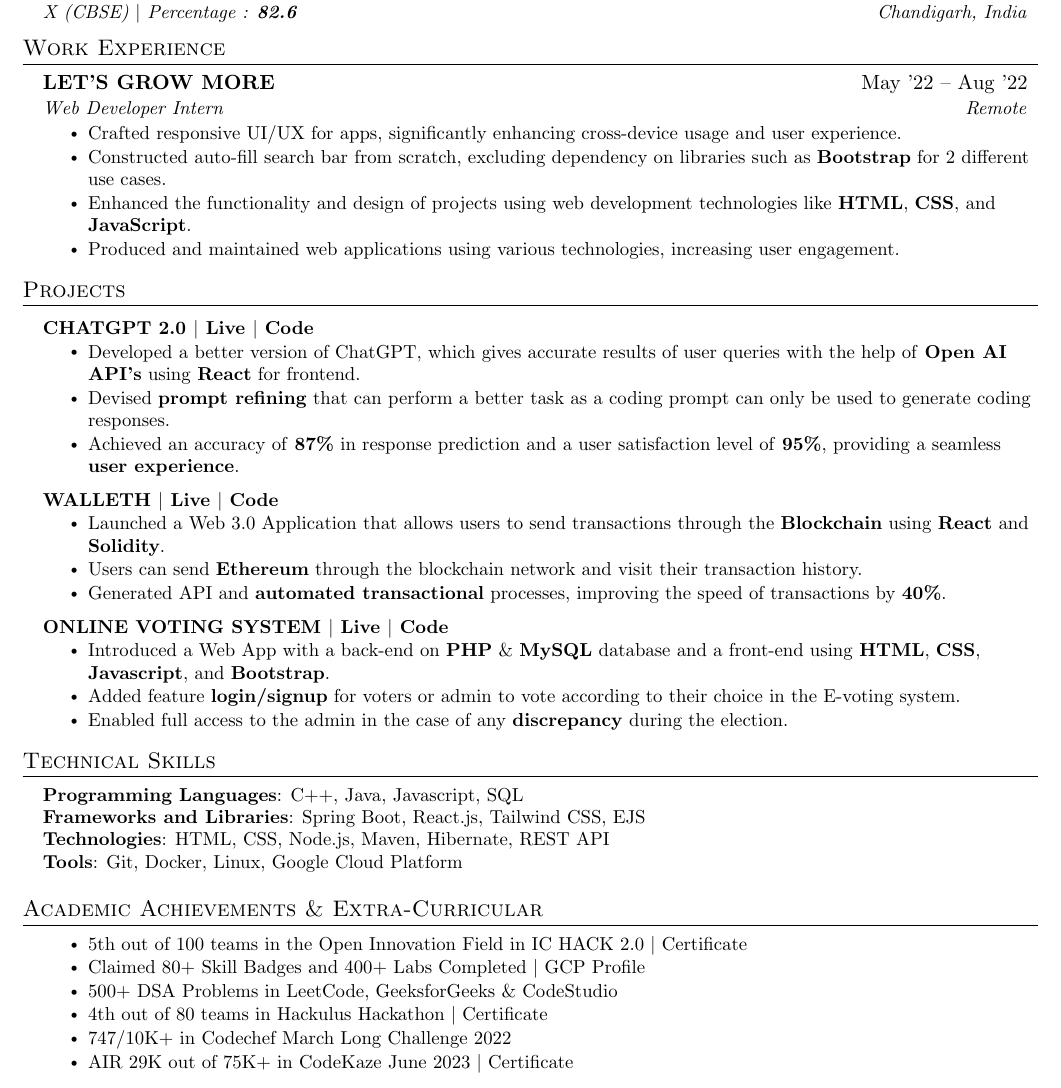
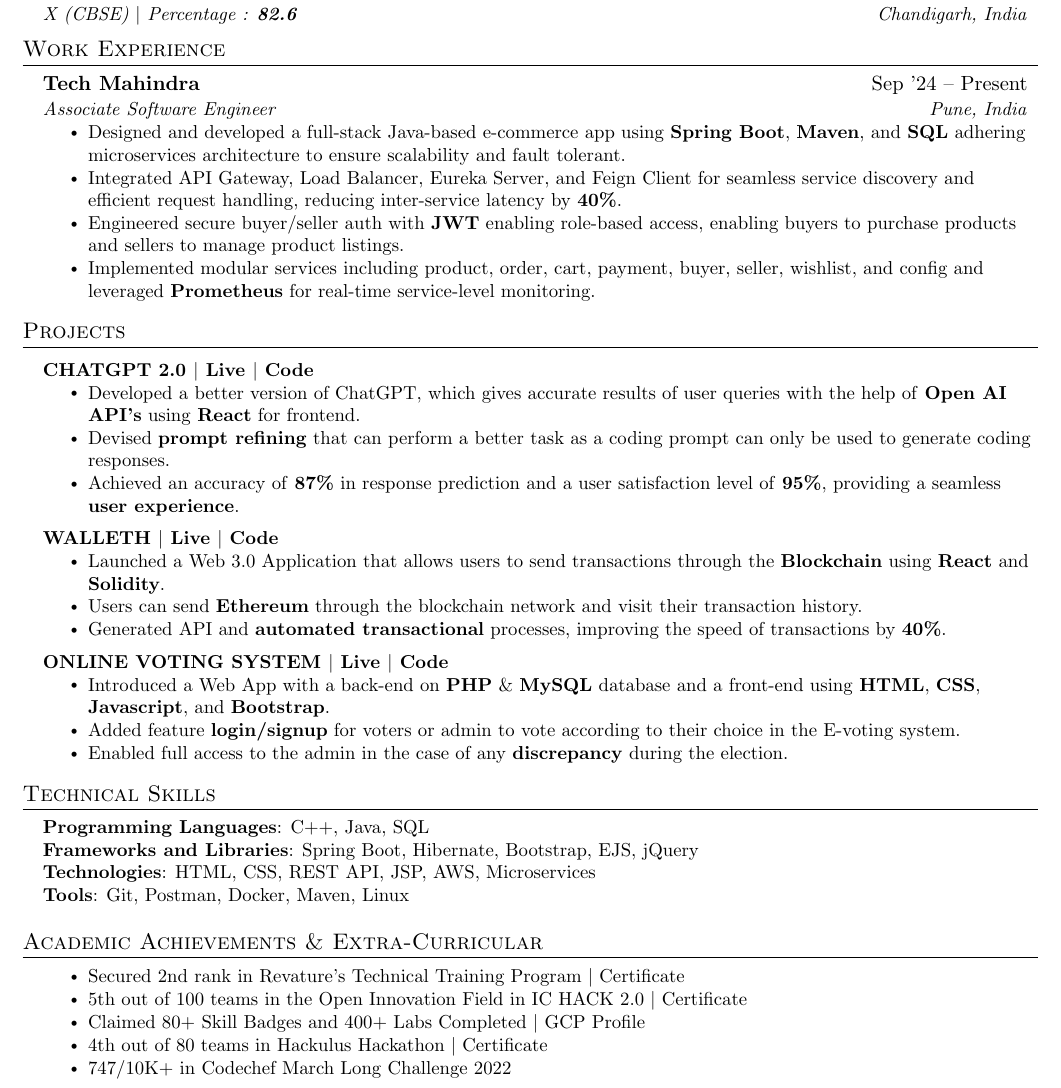
Before and after one commit to tarunbisht-24/resume, a LaTeX CV (resume.tex): part of the page, cut so that both start at the same text. Compiled offline with pdfLaTeX.

Commit message:
Update resume.tex

```diff
--- a/resume.tex
+++ b/resume.tex
@@ -136,15 +136,13 @@
 \section{Work Experience}
   \resumeSubHeadingListStart
     \resumeSubheading
-      {LET'S GROW MORE}{May '22 -- Aug '22}
-      {Web Developer Intern}{Remote}
+      {Tech Mahindra}{Sep '24 -- Present}
+      {Associate Software Engineer}{Pune, India}
           \resumeItemListStart
-            \resumeItem{Crafted responsive UI/UX for apps, significantly enhancing cross-device usage and user experience.}
-            \resumeItem{Constructed auto-fill search bar from scratch, excluding dependency on libraries such as \textbf{Bootstrap} for 2 different
-            use cases.}
-            \resumeItem{Enhanced the functionality and design of projects using web development technologies like \textbf{HTML}, \textbf{CSS}, and \textbf{JavaScript}.}
-             \resumeItem{Produced and maintained web applications using various technologies, increasing user engagement.}
-             % \resumeItem{Helped with programming utility functions to reduce code repetition.}
+            \resumeItem{Designed and developed a full-stack Java-based e-commerce app using \textbf{Spring Boot}, \textbf{Maven}, and \textbf{SQL} adhering microservices architecture to ensure scalability and fault tolerant.}
+            \resumeItem{Integrated API Gateway, Load Balancer, Eureka Server, and Feign Client for seamless service discovery and efficient request handling, reducing inter-service latency by \textbf{40\%}.}
+            \resumeItem{Engineered secure buyer/seller auth with \textbf{JWT} enabling role-based access, enabling buyers to purchase products and sellers to manage product listings.}
+             \resumeItem{Implemented modular services including product, order, cart, payment, buyer, seller, wishlist, and config and leveraged \textbf{Prometheus} for real-time service-level monitoring.}
           \resumeItemListEnd
     \resumeSubHeadingListEnd
 
@@ -185,28 +183,13 @@
 \section{Technical Skills}
  \begin{itemize}[leftmargin=0.15in, label={}]
     \small{\item{
-     \textbf{Programming Languages}{: C++, Java, Javascript, SQL} \\
-     \textbf{Frameworks and Libraries}{: Spring Boot, React.js, Tailwind CSS, EJS} \\
-     \textbf{Technologies}{: HTML, CSS, Node.js, Maven, Hibernate, REST API}\\
-     \textbf{Tools}{: Git, Docker, Linux, Google Cloud Platform}
+     \textbf{Programming Languages}{: C++, Java, SQL} \\
+     \textbf{Frameworks and Libraries}{: Spring Boot, Hibernate, Bootstrap, EJS, jQuery} \\
+     \textbf{Technologies}{: HTML, CSS, REST API, JSP, AWS, Microservices} \\
+     \textbf{Tools}{: Git, Postman, Docker, Maven, Linux}
     }}
  \end{itemize}
 
-
-% %-----------OPEN SOURCE CONTRIBUTION-----------
-% \section{Open Source Contribution}
-%     \resumeSubHeadingListStart
-%       \resumeProjectHeading
-%          {\textbf{HACKTOBERFEST \& GSSOC \& GWOC(21,22\&23)}}
-
-%           \resumeItemListStart
-%             \resumeItem{Applied in GSOC 2023 in WikiMedia Org $|$ \href{https://drive.google.com/file/d/1IqJIXQrejbJIcjW4Dsw8XEoECDTCQe7H/view?usp=sharing}{My Proposal}}
-%             \resumeItem{Contributed to various open-source projects with 10+ successful merged PRs in many repos.}
-%             \resumeItem{Helped with programming utility functions to reduce code repetition.}
-%             \resumeItem{Enhanced functionality and design of open-source projects using web development technologies (HTML, CSS, JavaScript, etc.).}
-%           \resumeItemListEnd
-
-%     \resumeSubHeadingListEnd
 
 
 %-----------ACHIEVEMENTS-----------
@@ -216,12 +199,13 @@
     \begin{itemize}[leftmargin=0.15in, label={}]
     \small{\item{
     \resumeItemListStart
+  \resumeItem{Secured 2nd rank in Revature’s Technical Training Program $|$
+  \href{https://drive.google.com/file/d/1yFAyLg2O3_SyAr7CW-wLTshWMvlGpsk8/view?usp=sharing}{Certificate}}
   \resumeItem{5th out of 100 teams in the Open Innovation Field in IC HACK 2.0 $|$ \href{https://drive.google.com/file/d/1SeL0qU6O4hFTnG8Ef7F7ifKkHy5lRoSG/view?usp=sharing}{Certificate}}
    \resumeItem{Claimed 80+ Skill Badges and 400+ Labs Completed $|$ \href{https://www.cloudskillsboost.google/public_profiles/27c0ba2b-577b-4d32-a506-64591e89e383}{GCP Profile}}
-  \resumeItem{500+ DSA Problems in \href{https://leetcode.com/tarunbisht-24/}{LeetCode}, \href{https://auth.geeksforgeeks.org/user/tarunbisht24}{GeeksforGeeks} \& \href{https://www.codingninjas.com/codestudio/profile/a5f5fd68-00b2-4d69-99c9-bfdcee24eee2}{CodeStudio}}
   \resumeItem{4th out of 80 teams in Hackulus Hackathon $|$ \href{https://drive.google.com/file/d/18ciyyMktMdTX3gtiTdu328mGsj4R-QYG/view?usp=sharing}{Certificate}}
   \resumeItem{747/10K+ in Codechef March Long Challenge 2022}
-  \resumeItem{AIR 29K out of 75K+ in CodeKaze June 2023 $|$ \href{https://drive.google.com/file/d/1mMD2lqFVsxjVfZL1JmhHwPu7hafmTqpd/view?usp=sharing}{Certificate}}
+  \
 
     \resumeItemListEnd
     }}
```
